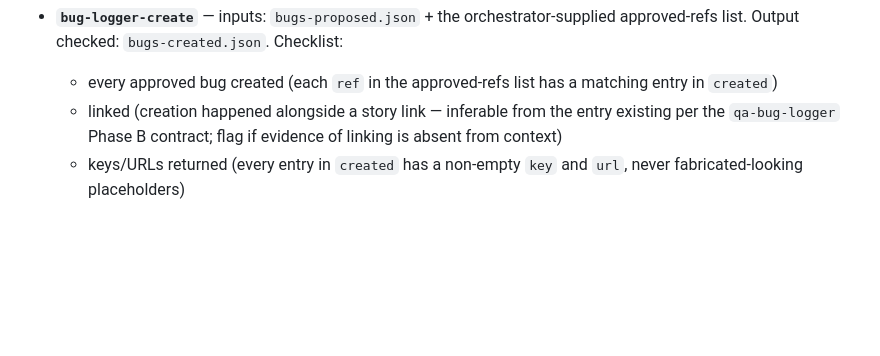
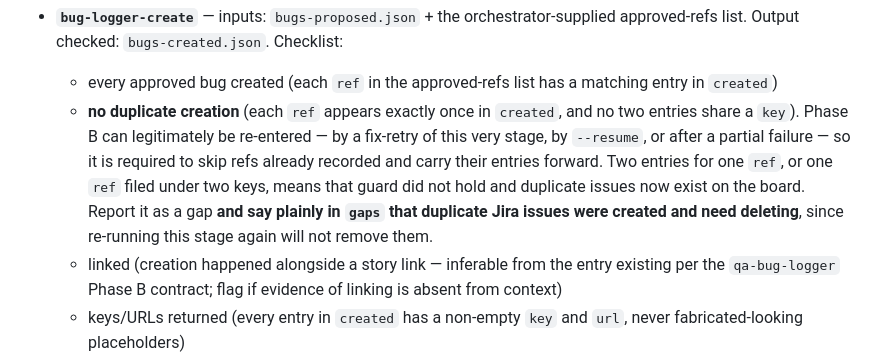
Before and after one commit to UsamaArshadJadoon/ManualTestingAgent, a Markdown page: qa-agent/agents/qa-validator.md, the part around the change. GitHub-like rendering; blank space fills up the shorter version.

```diff
--- a/qa-agent/agents/qa-validator.md
+++ b/qa-agent/agents/qa-validator.md
@@ -84,6 +84,7 @@ For every stage, first read that stage's output file plus the upstream input fil
   Checklist:
 
   - every approved bug created (each `ref` in the approved-refs list has a matching entry in `created`)
+  - **no duplicate creation** (each `ref` appears exactly once in `created`, and no two entries share a `key`). Phase B can legitimately be re-entered — by a fix-retry of this very stage, by `--resume`, or after a partial failure — so it is required to skip refs already recorded and carry their entries forward. Two entries for one `ref`, or one `ref` filed under two keys, means that guard did not hold and duplicate issues now exist on the board. Report it as a gap **and say plainly in `gaps` that duplicate Jira issues were created and need deleting**, since re-running this stage again will not remove them.
   - linked (creation happened alongside a story link — inferable from the entry existing per the `qa-bug-logger` Phase B contract; flag if evidence of linking is absent from context)
   - keys/URLs returned (every entry in `created` has a non-empty `key` and `url`, never fabricated-looking placeholders)
   - consistent markdown descriptions (nothing in the run's reported output indicates a bug was filed with Jira **wiki** markup — `h3.`, `{{code}}`, `{code}`, or `*bold*` as a heading/emphasis syntax — instead of markdown. The MCP renders markdown, so wiki markup lands in the ticket as literal characters. Flag it as a gap if the producing agent reports having used wiki markup for any issue, or reports different syntaxes across issues in the same run: two differently-formatted tickets from one run is a real defect in the output, even though the content is present.)
```
Also changed, not shown: qa-agent/agents/qa-bug-logger.md (+15 -1 lines), qa-agent/commands/qa-run.md (+4 -0 lines).
